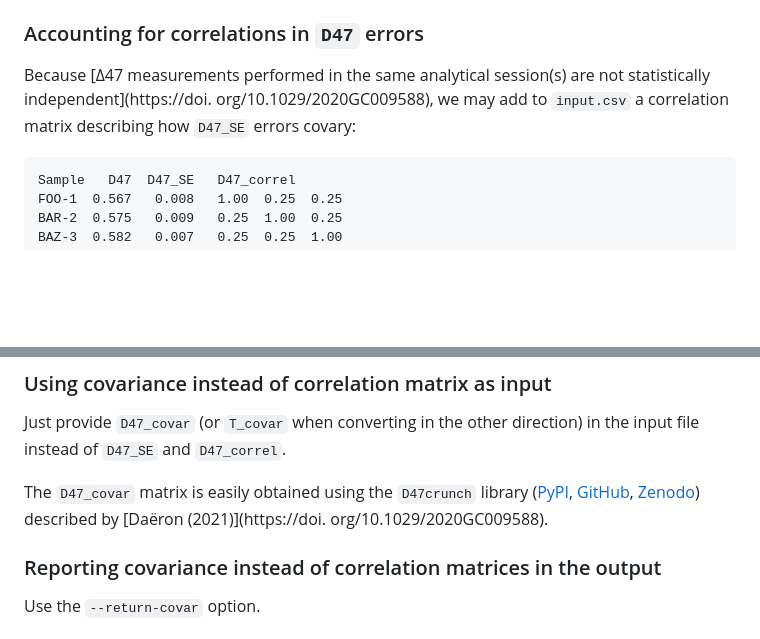
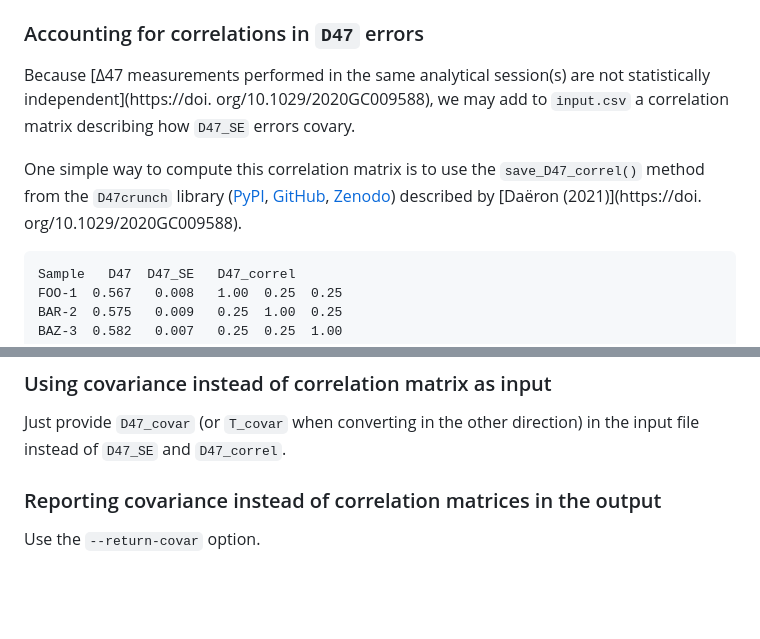
Before and after one commit to mdaeron/D47calib, a Markdown page: docpages/cli.md, 2 parts joined by grey strips. Rendered like a GitHub page; blank space fills up the shorter version.

````diff
--- a/docpages/cli.md
+++ b/docpages/cli.md
@@ -89,7 +89,9 @@ Note that because `T_SE_from_input` errors are much larger than `T_SE_from_calib
 
 ### Accounting for correlations in `D47` errors
 
-Because [Δ47 measurements performed in the same analytical session(s) are not statistically independent](https://doi. org/10.1029/2020GC009588), we may add to `input.csv` a correlation matrix describing how `D47_SE` errors covary:
+Because [Δ47 measurements performed in the same analytical session(s) are not statistically independent](https://doi. org/10.1029/2020GC009588), we may add to `input.csv` a correlation matrix describing how `D47_SE` errors covary.
+
+One simple way to compute this correlation matrix is to use the `save_D47_correl()` method from the `D47crunch` library ([PyPI](https://pypi.org/project/D47crunch), [GitHub](https://github.com/mdaeron/D47crunch), [Zenodo](https://doi.org/10.5281/zenodo.4314550)) described by [Daëron (2021)](https://doi. org/10.1029/2020GC009588).
 
 ```csv
 Sample   D47  D47_SE   D47_correl
@@ -154,8 +156,6 @@ A complete list of options is provided by `D47calib --help`.
 
 Just provide `D47_covar` (or `T_covar` when converting in the other direction) in the input file instead of `D47_SE` and `D47_correl`.
 
-The `D47_covar` matrix is easily obtained using the `D47crunch` library ([PyPI](https://pypi.org/project/D47crunch), [GitHub](https://github.com/mdaeron/D47crunch), [Zenodo](https://doi.org/10.5281/zenodo.4314550)) described by [Daëron (2021)](https://doi. org/10.1029/2020GC009588).
-
 ### Reporting covariance instead of correlation matrices in the output
 
 Use the `--return-covar` option.
````
